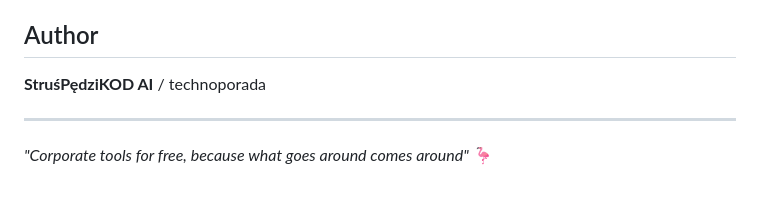
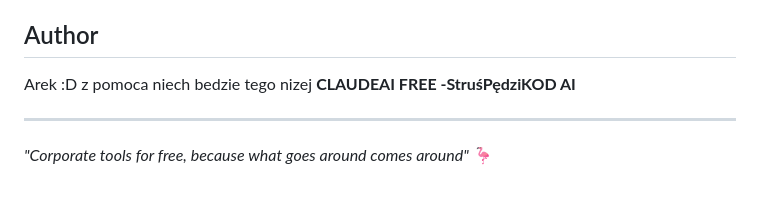
Before and after one commit to twojlogin/MailHunterPro, a Markdown page: README.md, the part around the change. GitHub-like rendering.

Commit message:
Revise author information in README
Updated author section and added a new tagline.

```diff
--- a/README.md
+++ b/README.md
@@ -331,7 +331,8 @@ MIT — use it however you want
 
 ## Author
 
-**StruśPędziKOD AI** / technoporada
+Arek :D z pomoca niech bedzie tego nizej
+**CLAUDEAI FREE -StruśPędziKOD AI**
 
 ---
 
```
